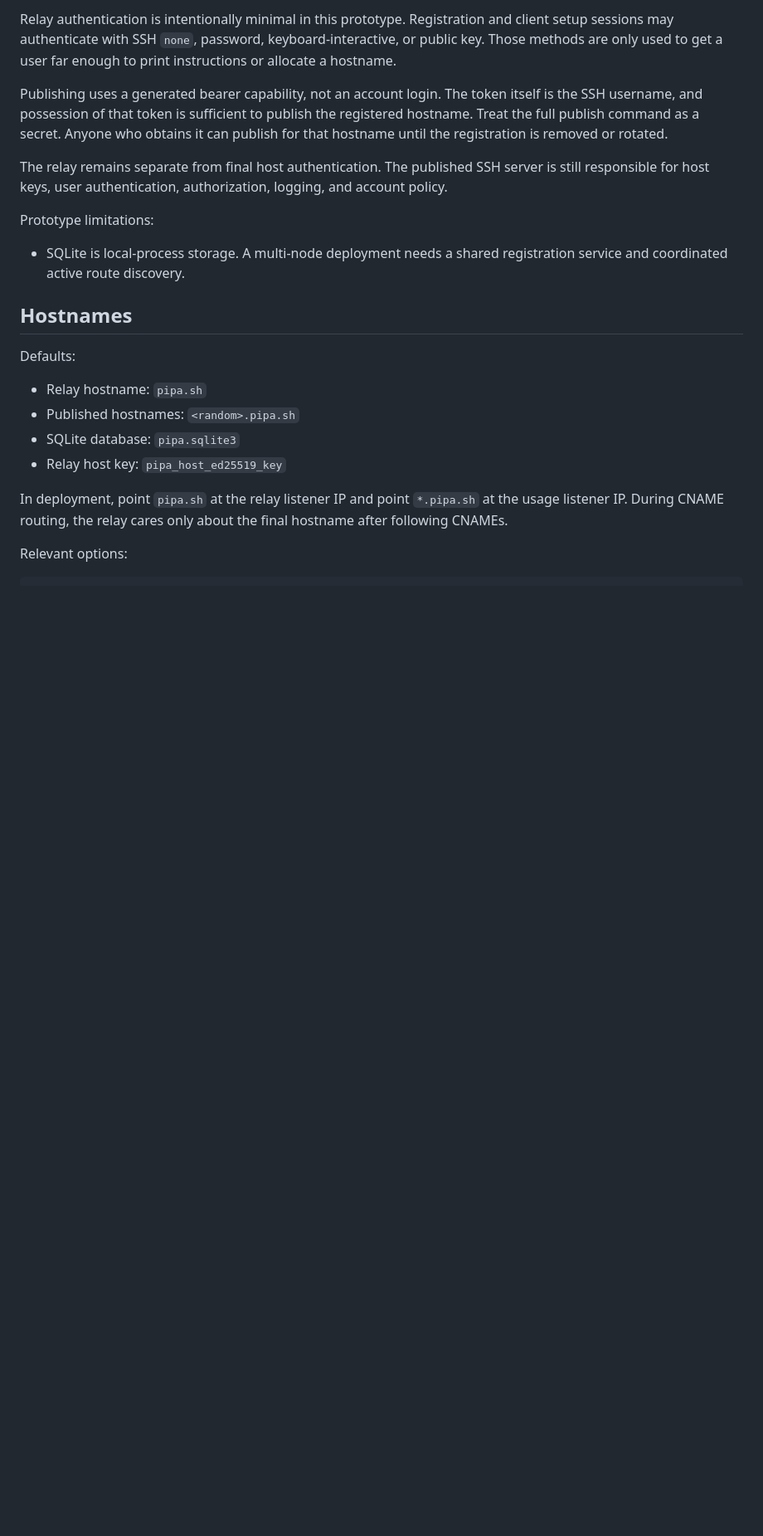
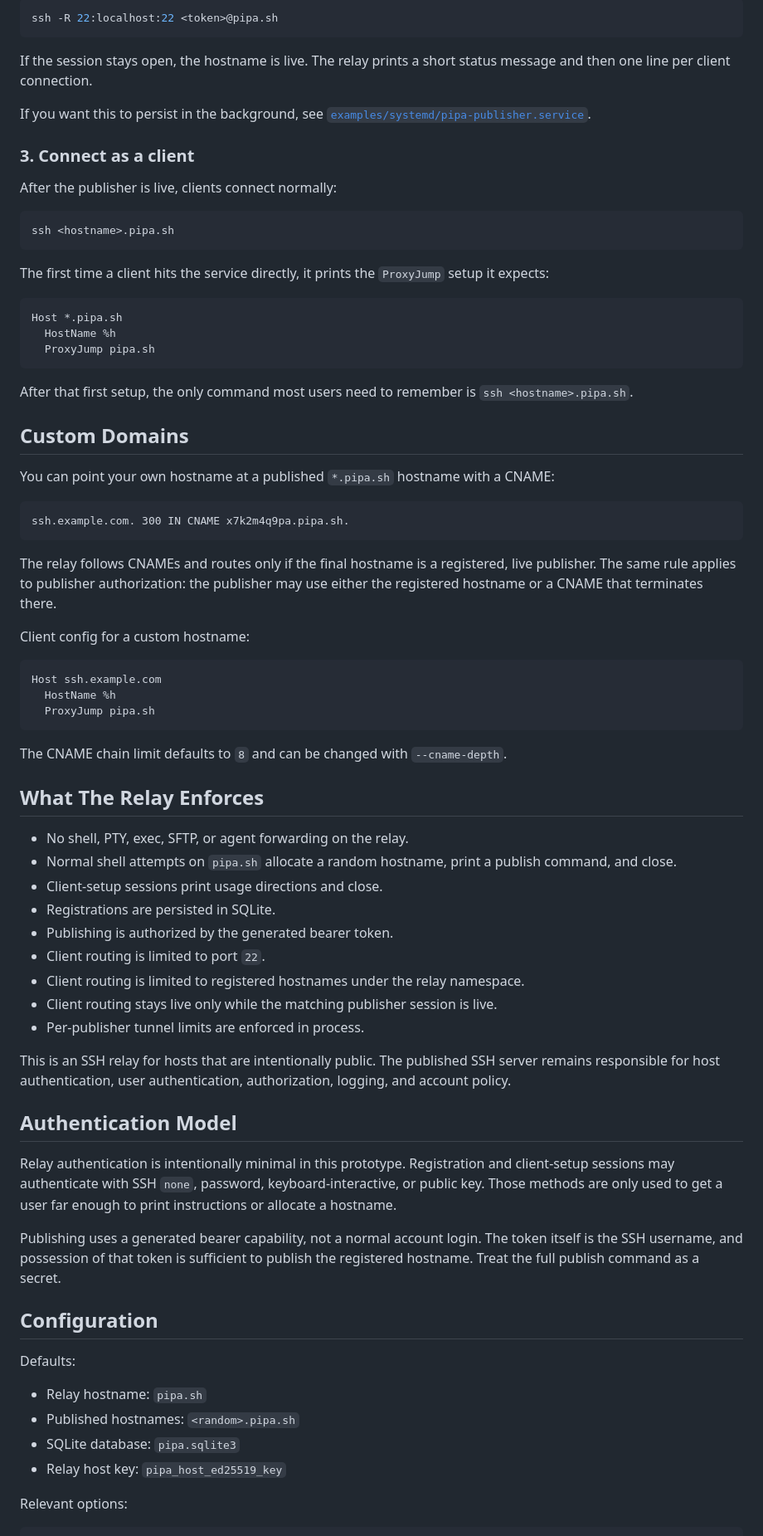
Before and after one commit to alecdotninja/pipa, a Markdown page: README.md, the part around one of its changes. Shown at 83% size. GitHub-like rendering; blank space fills up the shorter version.

````diff
--- a/README.md
+++ b/README.md
@@ -66,15 +46,86 @@ The relay enforces:
 
-Relay authentication is intentionally minimal in this prototype. Registration and client setup sessions may authenticate with SSH `none`, password, keyboard-interactive, or public key. Those methods are only used to get a user far enough to print instructions or allocate a hostname.
+```sh
+ssh -R 22:localhost:22 <token>@pipa.sh
+```
 
-Publishing uses a generated bearer capability, not an account login. The token itself is the SSH username, and possession of that token is sufficient to publish the registered hostname. Treat the full publish command as a secret. Anyone who obtains it can publish for that hostname until the registration is removed or rotated.
+If the session stays open, the hostname is live. The relay prints a short
+status message and then one line per client connection.
 
-The relay remains separate from final host authentication. The published SSH server is still responsible for host keys, user authentication, authorization, logging, and account policy.
+If you want this to persist in the background, see
+[`examples/systemd/pipa-publisher.service`](examples/systemd/pipa-publisher.service).
 
-Prototype limitations:
+### 3. Connect as a client
 
-- SQLite is local-process storage. A multi-node deployment needs a shared registration service and coordinated active route discovery.
+After the publisher is live, clients connect normally:
 
-## Hostnames
+```sh
+ssh <hostname>.pipa.sh
+```
+
+The first time a client hits the service directly, it prints the `ProxyJump`
+setup it expects:
+
+```sshconfig
+Host *.pipa.sh
+  HostName %h
+  ProxyJump pipa.sh
+```
+
+After that first setup, the only command most users need to remember is
+`ssh <hostname>.pipa.sh`.
+
+## Custom Domains
+
+You can point your own hostname at a published `*.pipa.sh` hostname with a
+CNAME:
+
+```dns
+ssh.example.com. 300 IN CNAME x7k2m4q9pa.pipa.sh.
+```
+
+The relay follows CNAMEs and routes only if the final hostname is a registered,
+live publisher. The same rule applies to publisher authorization: the publisher
+may use either the registered hostname or a CNAME that terminates there.
+
+Client config for a custom hostname:
+
+```sshconfig
+Host ssh.example.com
+  HostName %h
+  ProxyJump pipa.sh
+```
+
+The CNAME chain limit defaults to `8` and can be changed with `--cname-depth`.
+
+## What The Relay Enforces
+
+- No shell, PTY, exec, SFTP, or agent forwarding on the relay.
+- Normal shell attempts on `pipa.sh` allocate a random hostname, print a publish
+  command, and close.
+- Client-setup sessions print usage directions and close.
+- Registrations are persisted in SQLite.
+- Publishing is authorized by the generated bearer token.
+- Client routing is limited to port `22`.
+- Client routing is limited to registered hostnames under the relay namespace.
+- Client routing stays live only while the matching publisher session is live.
+- Per-publisher tunnel limits are enforced in process.
+
+This is an SSH relay for hosts that are intentionally public. The published SSH
+server remains responsible for host authentication, user authentication,
+authorization, logging, and account policy.
+
+## Authentication Model
+
+Relay authentication is intentionally minimal in this prototype. Registration
+and client-setup sessions may authenticate with SSH `none`, password,
+keyboard-interactive, or public key. Those methods are only used to get a user
+far enough to print instructions or allocate a hostname.
+
+Publishing uses a generated bearer capability, not a normal account login. The
+token itself is the SSH username, and possession of that token is sufficient to
+publish the registered hostname. Treat the full publish command as a secret.
+
+## Configuration
 
 Defaults:
 
@@ -82,8 +133,6 @@ Defaults:
 - Published hostnames: `<random>.pipa.sh`
 - SQLite database: `pipa.sqlite3`
 - Relay host key: `pipa_host_ed25519_key`
-
-In deployment, point `pipa.sh` at the relay listener IP and point `*.pipa.sh` at the usage listener IP. During CNAME routing, the relay cares only about the final hostname after following CNAMEs.
 
 Relevant options:
 
````
Also changed, not shown: other parts of README.md (+89 -201 lines).
